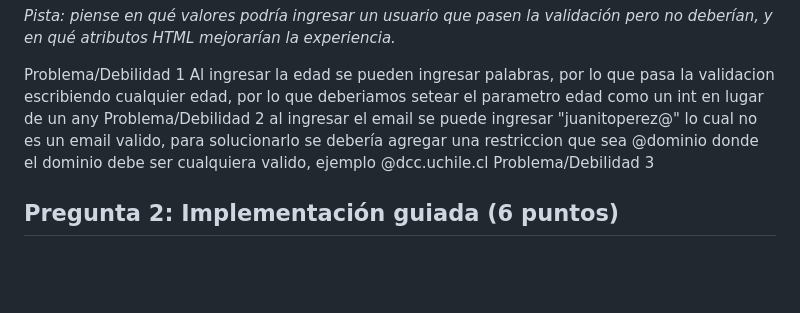
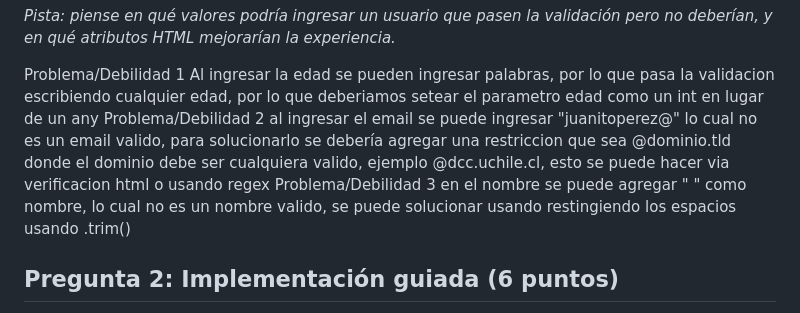
Before and after one commit to tom29045/CC5002, a Markdown page: Ejercicios/ejercicio1_v2.md, the part around the change. Drawn GitHub-style; blank space fills up the shorter version.

Commit message:
ejercicio 1

```diff
--- a/Ejercicios/ejercicio1_v2.md
+++ b/Ejercicios/ejercicio1_v2.md
@@ -76,8 +76,8 @@ Identifique **tres problemas o debilidades** en este código (pueden ser de HTML
 *Pista: piense en qué valores podría ingresar un usuario que pasen la validación pero no deberían, y en qué atributos HTML mejorarían la experiencia.*
 
 Problema/Debilidad 1 Al ingresar la edad se pueden ingresar palabras, por lo que pasa la validacion escribiendo cualquier edad, por lo que deberiamos setear el parametro edad como un int en lugar de un any
-Problema/Debilidad 2 al ingresar el email se puede ingresar "juanitoperez@" lo cual no es un email valido, para solucionarlo se debería agregar una restriccion que sea @dominio donde el dominio debe ser cualquiera valido, ejemplo @dcc.uchile.cl
-Problema/Debilidad 3
+Problema/Debilidad 2 al ingresar el email se puede ingresar "juanitoperez@" lo cual no es un email valido, para solucionarlo se debería agregar una restriccion que sea @dominio.tld donde el dominio debe ser cualquiera valido, ejemplo @dcc.uchile.cl, esto se puede hacer via verificacion html o usando regex
+Problema/Debilidad 3 en el nombre se puede agregar "   " como nombre, lo cual no es un nombre valido, se puede solucionar usando restingiendo los espacios usando .trim()
 
 ## Pregunta 2: Implementación guiada (6 puntos)
 
```
